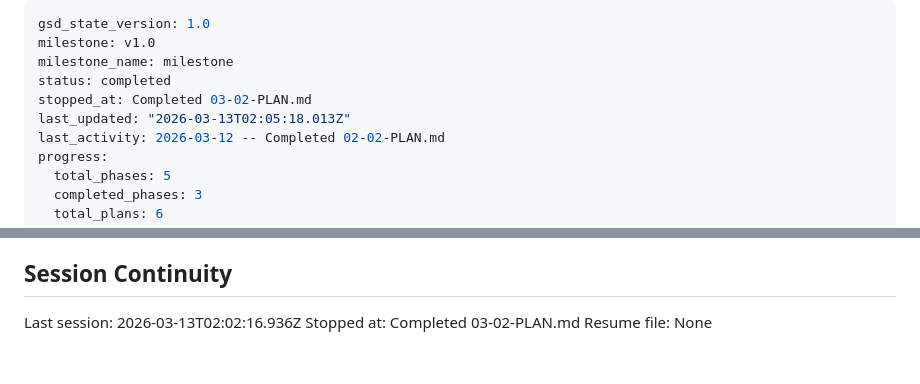
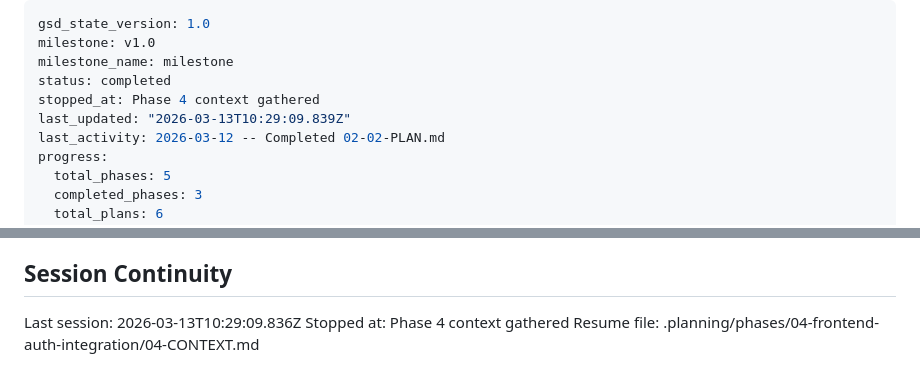
Before and after one commit to 4secure/aqua-tip, a Markdown page: .planning/STATE.md, 2 parts joined by grey strips. GitHub-like rendering.

Commit message:
docs(state): record phase 4 context session
Co-Authored-By: Claude Opus 4.6 <noreply@anthropic.com>

```diff
--- a/.planning/STATE.md
+++ b/.planning/STATE.md
@@ -3,8 +3,8 @@ gsd_state_version: 1.0
 milestone: v1.0
 milestone_name: milestone
 status: completed
-stopped_at: Completed 03-02-PLAN.md
-last_updated: "2026-03-13T02:05:18.013Z"
+stopped_at: Phase 4 context gathered
+last_updated: "2026-03-13T10:29:09.839Z"
 last_activity: 2026-03-12 -- Completed 02-02-PLAN.md
 progress:
   total_phases: 5
@@ -91,6 +91,6 @@ None yet.
 
 ## Session Continuity
 
-Last session: 2026-03-13T02:02:16.936Z
-Stopped at: Completed 03-02-PLAN.md
-Resume file: None
+Last session: 2026-03-13T10:29:09.836Z
+Stopped at: Phase 4 context gathered
+Resume file: .planning/phases/04-frontend-auth-integration/04-CONTEXT.md
```
